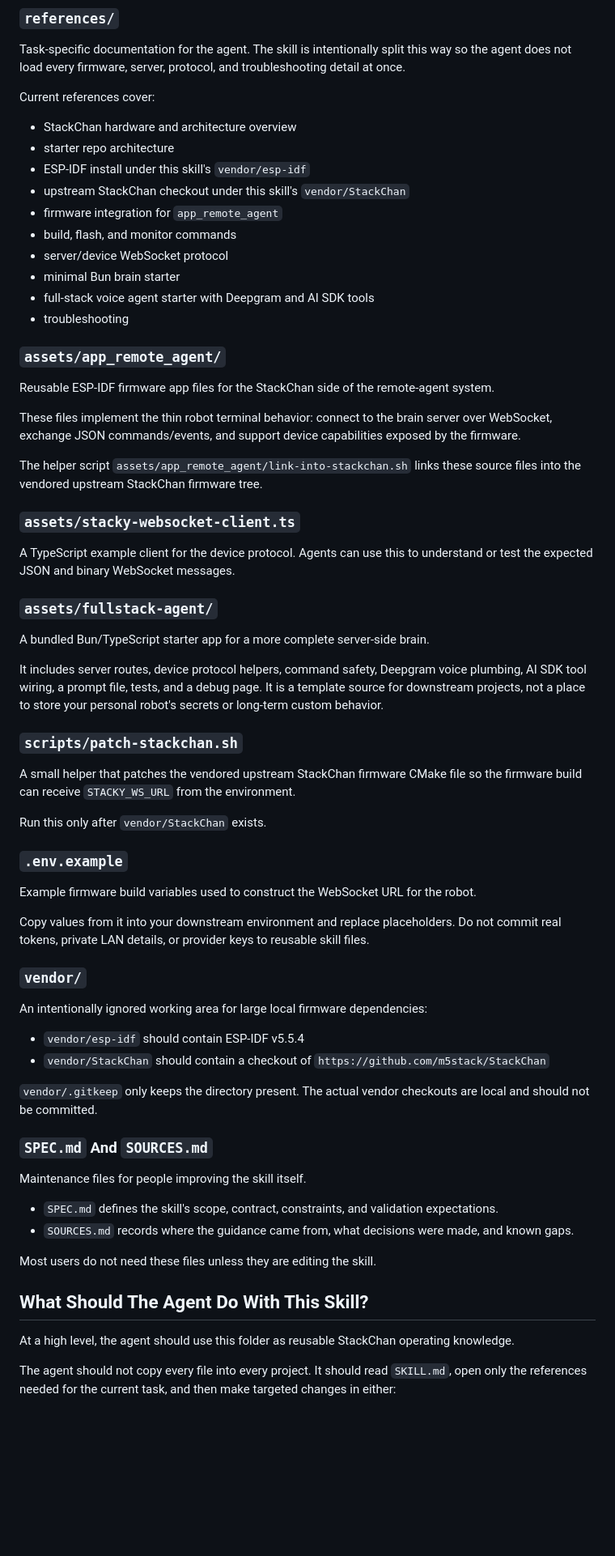
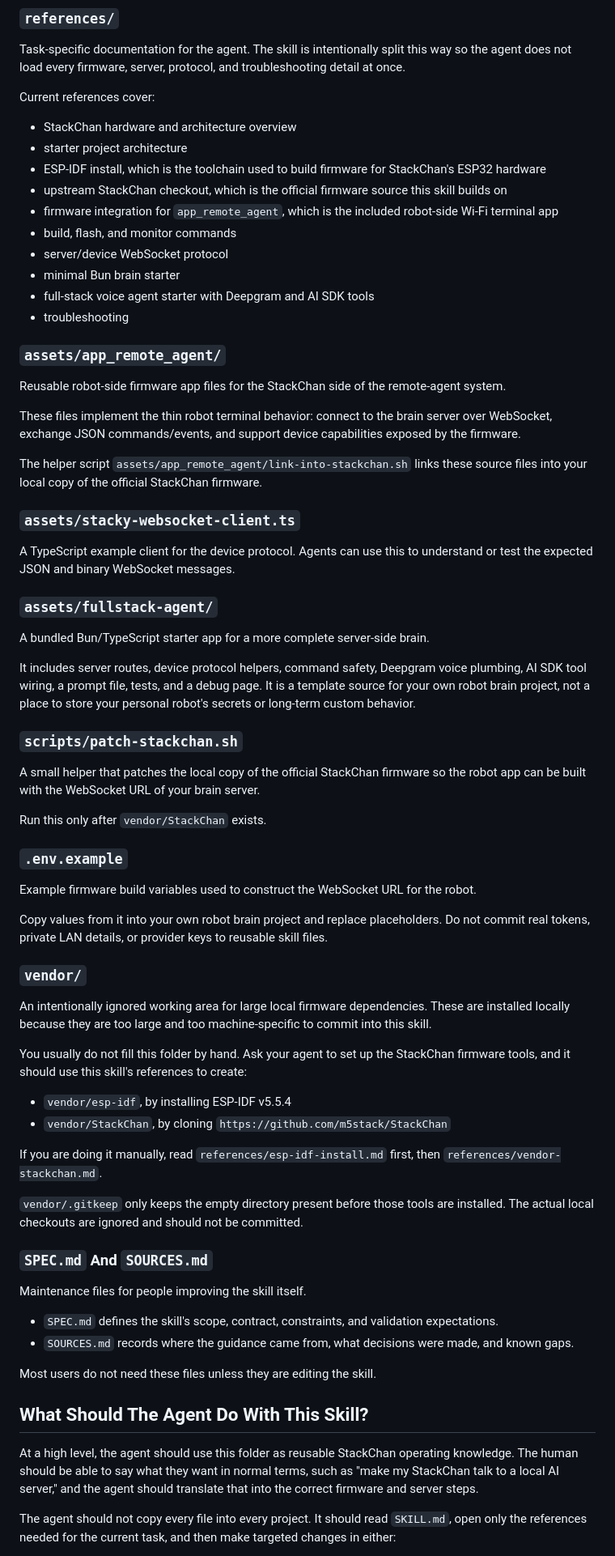
Before and after one commit to mountgram/stack-chan-skill, a Markdown page: README.md, the part around one of its changes. Shown at 81% size. GitHub-like rendering; blank space fills up the shorter version.

```diff
--- a/README.md
+++ b/README.md
@@ -50,10 +98,10 @@ Task-specific documentation for the agent. The skill is intentionally split this
 Current references cover:
 
 - StackChan hardware and architecture overview
-- starter repo architecture
-- ESP-IDF install under this skill's `vendor/esp-idf`
-- upstream StackChan checkout under this skill's `vendor/StackChan`
-- firmware integration for `app_remote_agent`
+- starter project architecture
+- ESP-IDF install, which is the toolchain used to build firmware for StackChan's ESP32 hardware
+- upstream StackChan checkout, which is the official firmware source this skill builds on
+- firmware integration for `app_remote_agent`, which is the included robot-side Wi-Fi terminal app
 - build, flash, and monitor commands
 - server/device WebSocket protocol
 - minimal Bun brain starter
@@ -62,11 +110,11 @@ Current references cover:
 
 ### `assets/app_remote_agent/`
 
-Reusable ESP-IDF firmware app files for the StackChan side of the remote-agent system.
+Reusable robot-side firmware app files for the StackChan side of the remote-agent system.
 
 These files implement the thin robot terminal behavior: connect to the brain server over WebSocket, exchange JSON commands/events, and support device capabilities exposed by the firmware.
 
-The helper script `assets/app_remote_agent/link-into-stackchan.sh` links these source files into the vendored upstream StackChan firmware tree.
+The helper script `assets/app_remote_agent/link-into-stackchan.sh` links these source files into your local copy of the official StackChan firmware.
 
 ### `assets/stacky-websocket-client.ts`
 
@@ -76,11 +124,11 @@ A TypeScript example client for the device protocol. Agents can use this to unde
 
 A bundled Bun/TypeScript starter app for a more complete server-side brain.
 
-It includes server routes, device protocol helpers, command safety, Deepgram voice plumbing, AI SDK tool wiring, a prompt file, tests, and a debug page. It is a template source for downstream projects, not a place to store your personal robot's secrets or long-term custom behavior.
+It includes server routes, device protocol helpers, command safety, Deepgram voice plumbing, AI SDK tool wiring, a prompt file, tests, and a debug page. It is a template source for your own robot brain project, not a place to store your personal robot's secrets or long-term custom behavior.
 
 ### `scripts/patch-stackchan.sh`
 
-A small helper that patches the vendored upstream StackChan firmware CMake file so the firmware build can receive `STACKY_WS_URL` from the environment.
+A small helper that patches the local copy of the official StackChan firmware so the robot app can be built with the WebSocket URL of your brain server.
 
 Run this only after `vendor/StackChan` exists.
 
@@ -88,16 +136,20 @@ Run this only after `vendor/StackChan` exists.
 
 Example firmware build variables used to construct the WebSocket URL for the robot.
 
-Copy values from it into your downstream environment and replace placeholders. Do not commit real tokens, private LAN details, or provider keys to reusable skill files.
+Copy values from it into your own robot brain project and replace placeholders. Do not commit real tokens, private LAN details, or provider keys to reusable skill files.
 
 ### `vendor/`
 
-An intentionally ignored working area for large local firmware dependencies:
+An intentionally ignored working area for large local firmware dependencies. These are installed locally because they are too large and too machine-specific to commit into this skill.
 
-- `vendor/esp-idf` should contain ESP-IDF v5.5.4
-- `vendor/StackChan` should contain a checkout of `https://github.com/m5stack/StackChan`
+You usually do not fill this folder by hand. Ask your agent to set up the StackChan firmware tools, and it should use this skill's references to create:
 
-`vendor/.gitkeep` only keeps the directory present. The actual vendor checkouts are local and should not be committed.
+- `vendor/esp-idf`, by installing ESP-IDF v5.5.4
+- `vendor/StackChan`, by cloning `https://github.com/m5stack/StackChan`
+
+If you are doing it manually, read `references/esp-idf-install.md` first, then `references/vendor-stackchan.md`.
+
+`vendor/.gitkeep` only keeps the empty directory present before those tools are installed. The actual local checkouts are ignored and should not be committed.
 
 ### `SPEC.md` And `SOURCES.md`
 
@@ -110,7 +162,7 @@ Most users do not need these files unless they are editing the skill.
 
 ## What Should The Agent Do With This Skill?
 
-At a high level, the agent should use this folder as reusable StackChan operating knowledge.
+At a high level, the agent should use this folder as reusable StackChan operating knowledge. The human should be able to say what they want in normal terms, such as "make my StackChan talk to a local AI server," and the agent should translate that into the correct firmware and server steps.
 
 The agent should not copy every file into every project. It should read `SKILL.md`, open only the references needed for the current task, and then make targeted changes in either:
 
```
Also changed, not shown: other parts of README.md (+111 -96 lines).
